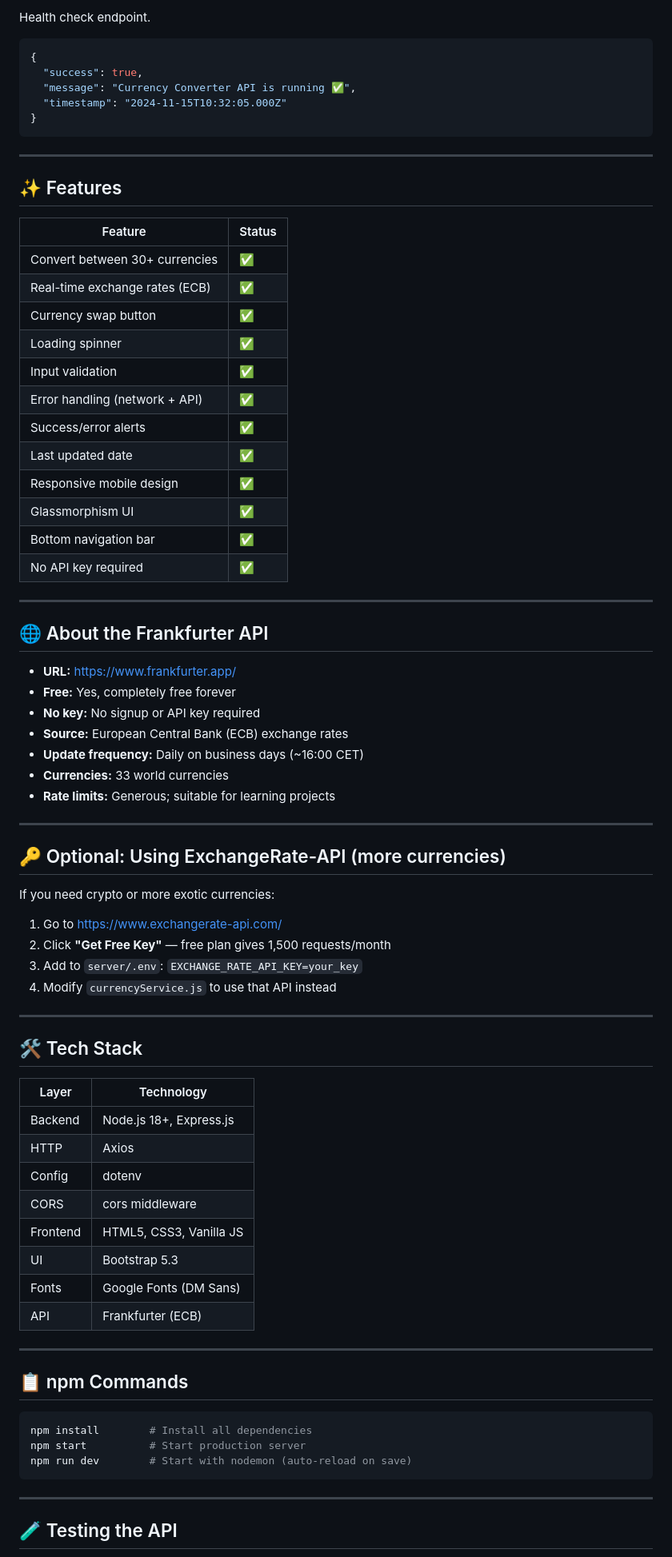
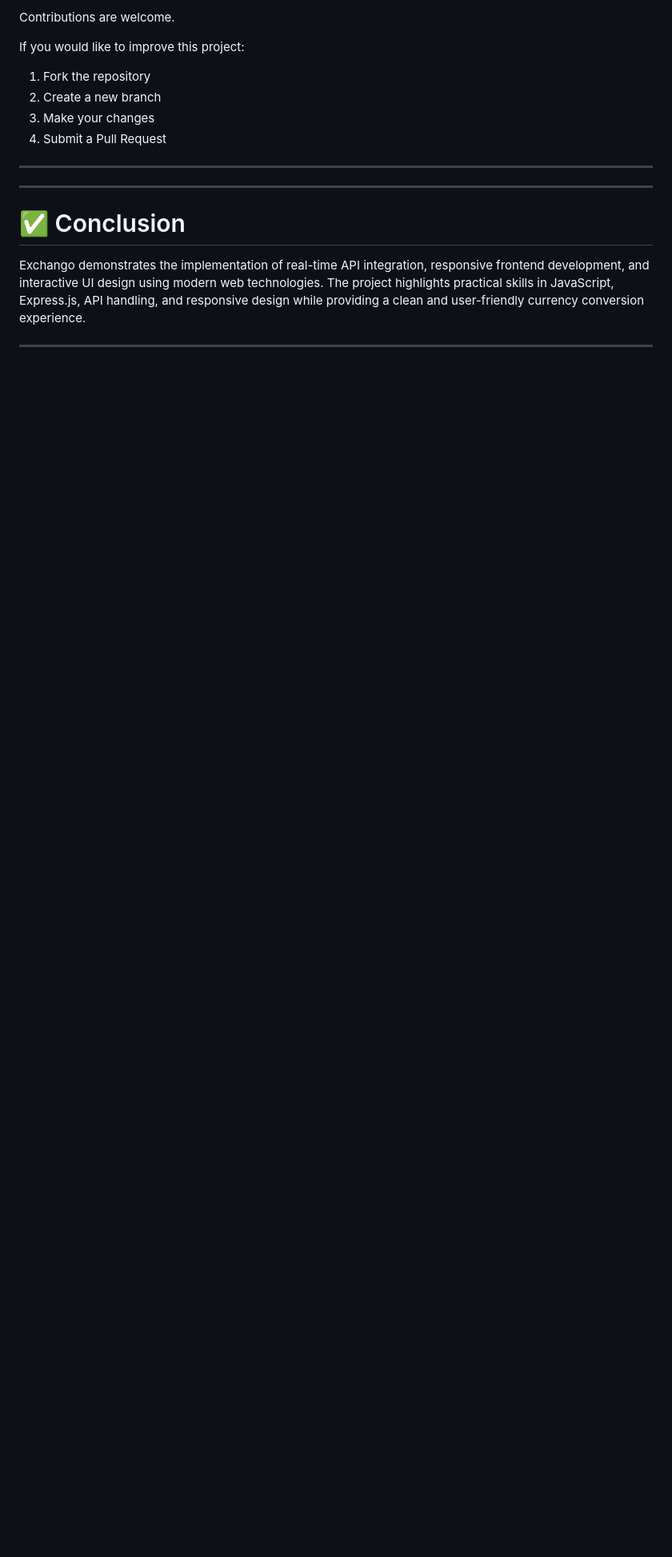
Before and after one commit to GopiChand77/-Currency-Convertor, a Markdown page: README.md, the part around one of its changes. Shown at 80% size. Drawn GitHub-style; blank space fills up the shorter version.

````diff
--- a/README.md
+++ b/README.md
@@ -161,82 +131,22 @@ Returns all supported currency codes and names.
 
-Health check endpoint.
+Contributions are welcome.
 
-```json
-{
-  "success": true,
-  "message": "Currency Converter API is running ✅",
-  "timestamp": "2024-11-15T10:32:05.000Z"
-}
-```
+If you would like to improve this project:
+
+1. Fork the repository
+2. Create a new branch
+3. Make your changes
+4. Submit a Pull Request
 
 ---
 
-## ✨ Features
-
-| Feature | Status |
-|---------|--------|
-| Convert between 30+ currencies | ✅ |
-| Real-time exchange rates (ECB) | ✅ |
-| Currency swap button | ✅ |
-| Loading spinner | ✅ |
-| Input validation | ✅ |
-| Error handling (network + API) | ✅ |
-| Success/error alerts | ✅ |
-| Last updated date | ✅ |
-| Responsive mobile design | ✅ |
-| Glassmorphism UI | ✅ |
-| Bottom navigation bar | ✅ |
-| No API key required | ✅ |
 
 ---
 
-## 🌐 About the Frankfurter API
+# ✅ Conclusion
 
-- **URL:** https://www.frankfurter.app/
-- **Free:** Yes, completely free forever
-- **No key:** No signup or API key required
-- **Source:** European Central Bank (ECB) exchange rates
-- **Update frequency:** Daily on business days (~16:00 CET)
-- **Currencies:** 33 world currencies
-- **Rate limits:** Generous; suitable for learning projects
+Exchango demonstrates the implementation of real-time API integration, responsive frontend development, and interactive UI design using modern web technologies. The project highlights practical skills in JavaScript, Express.js, API handling, and responsive design while providing a clean and user-friendly currency conversion experience.
+
+
 
 ---
-
-## 🔑 Optional: Using ExchangeRate-API (more currencies)
-
-If you need crypto or more exotic currencies:
-
-1. Go to https://www.exchangerate-api.com/
-2. Click **"Get Free Key"** — free plan gives 1,500 requests/month
-3. Add to `server/.env`: `EXCHANGE_RATE_API_KEY=your_key`
-4. Modify `currencyService.js` to use that API instead
-
----
-
-## 🛠 Tech Stack
-
-| Layer    | Technology              |
-|----------|------------------------|
-| Backend  | Node.js 18+, Express.js |
-| HTTP     | Axios                   |
-| Config   | dotenv                  |
-| CORS     | cors middleware         |
-| Frontend | HTML5, CSS3, Vanilla JS |
-| UI       | Bootstrap 5.3           |
-| Fonts    | Google Fonts (DM Sans)  |
-| API      | Frankfurter (ECB)       |
-
----
-
-## 📋 npm Commands
-
-```bash
-npm install        # Install all dependencies
-npm start          # Start production server
-npm run dev        # Start with nodemon (auto-reload on save)
-```
-
----
-
-## 🧪 Testing the API
-
````
Also changed, not shown: other parts of README.md (+87 -139 lines).
